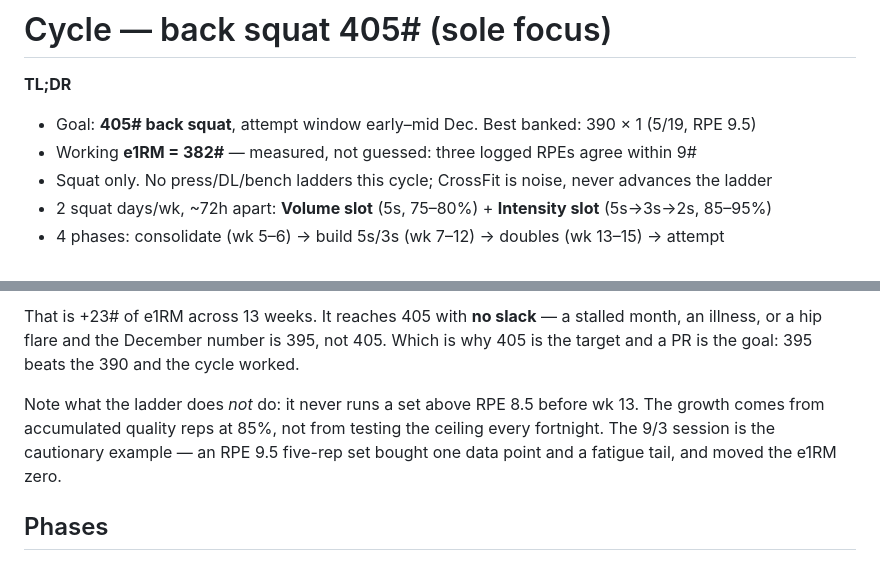
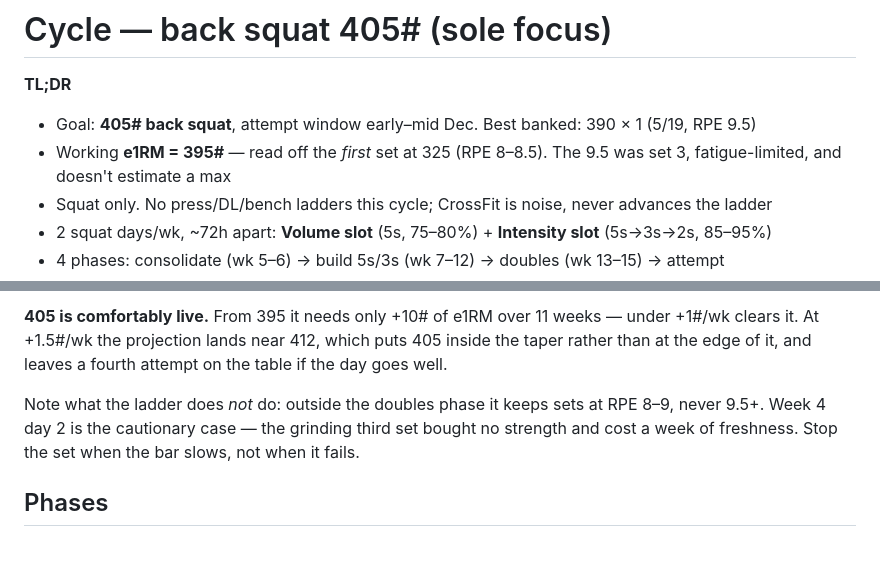
Before and after one commit to xiaohansong/notes, a Markdown page: planning/202609/cycle-squat-405.md, 2 parts joined by grey strips. Rendered like a GitHub page.

```diff
--- a/planning/202609/cycle-squat-405.md
+++ b/planning/202609/cycle-squat-405.md
@@ -3,7 +3,7 @@
 **TL;DR**
 
 - Goal: **405# back squat**, attempt window early–mid Dec. Best banked: 390 × 1 (5/19, RPE 9.5)
-- Working **e1RM = 382#** — measured, not guessed: three logged RPEs agree within 9#
+- Working **e1RM = 395#** — read off the *first* set at 325 (RPE 8–8.5). The 9.5 was set 3, fatigue-limited, and doesn't estimate a max
 - Squat only. No press/DL/bench ladders this cycle; CrossFit is noise, never advances the ladder
 - 2 squat days/wk, ~72h apart: **Volume slot** (5s, 75–80%) + **Intensity slot** (5s→3s→2s, 85–95%)
 - 4 phases: consolidate (wk 5–6) → build 5s/3s (wk 7–12) → doubles (wk 13–15) → attempt
@@ -105,12 +99,11 @@ not promises.
 
-That is +23# of e1RM across 13 weeks. It reaches 405 with **no slack** — a stalled month, an
-illness, or a hip flare and the December number is 395, not 405. Which is why 405 is the target
-and a PR is the goal: 395 beats the 390 and the cycle worked.
+**405 is comfortably live.** From 395 it needs only +10# of e1RM over 11 weeks — under +1#/wk
+clears it. At +1.5#/wk the projection lands near 412, which puts 405 inside the taper rather than
+at the edge of it, and leaves a fourth attempt on the table if the day goes well.
 
-Note what the ladder does *not* do: it never runs a set above RPE 8.5 before wk 13. The growth
-comes from accumulated quality reps at 85%, not from testing the ceiling every fortnight. The
-9/3 session is the cautionary example — an RPE 9.5 five-rep set bought one data point and a
-fatigue tail, and moved the e1RM zero.
+Note what the ladder does *not* do: outside the doubles phase it keeps sets at RPE 8–9, never
+9.5+. Week 4 day 2 is the cautionary case — the grinding third set bought no strength and cost a
+week of freshness. Stop the set when the bar slows, not when it fails.
 
 ## Phases
 
```
Also changed, not shown: other parts of planning/202609/cycle-squat-405.md (+45 -51 lines).
